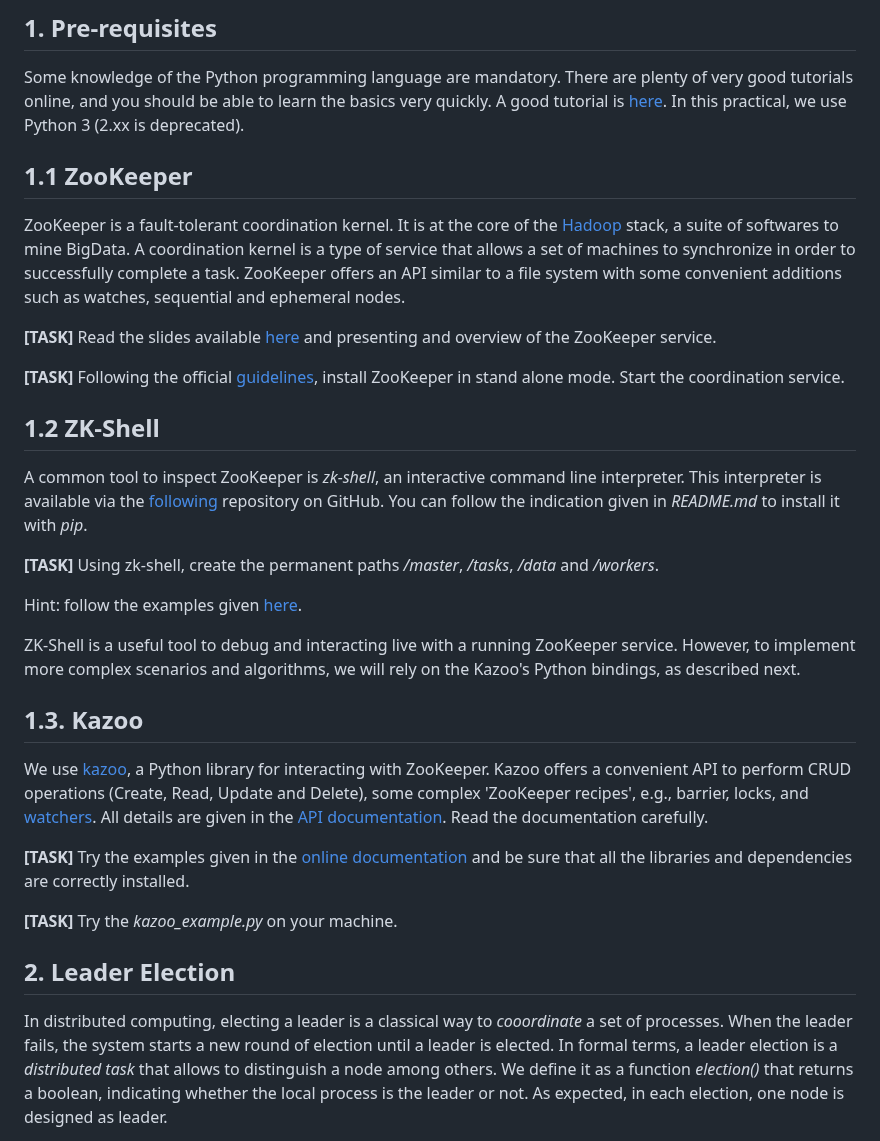
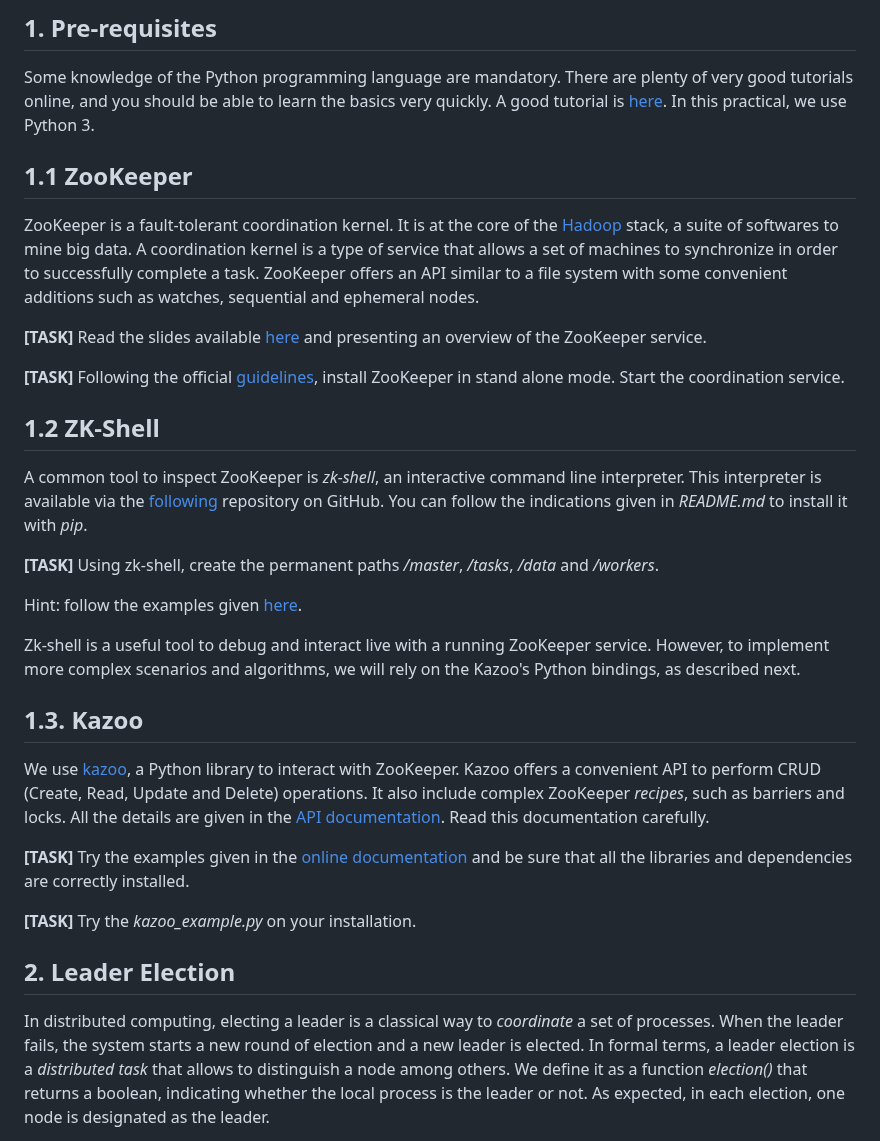
Before and after one commit to otrack/cloud-computing-infrastructures, a Markdown page: zk/README.md, the part around one of its changes. Drawn GitHub-style.

```diff
--- a/zk/README.md
+++ b/zk/README.md
@@ -25,16 +25,16 @@ Items marked **[OPT]** are optional.
 Some knowledge of the Python programming language are mandatory.
 There are plenty of very good tutorials online, and you should be able to learn the basics very quickly.
 A good tutorial is [here](http://www.learnpython.org/en/).
-In this practical, we use Python 3 (2.xx is deprecated).
+In this practical, we use Python 3.
 
 ## 1.1 ZooKeeper
 
 ZooKeeper is a fault-tolerant coordination kernel.
-It is at the core of the [Hadoop](http://hadoop.apache.org/) stack, a suite of softwares to mine BigData.
+It is at the core of the [Hadoop](http://hadoop.apache.org/) stack, a suite of softwares to mine big data.
 A coordination kernel is a type of service that allows a set of machines to synchronize in order to successfully complete a task.
 ZooKeeper offers an API similar to a file system with some convenient additions such as watches, sequential and ephemeral nodes.
 
-**[TASK]** Read the slides available [here](https://www.usenix.org/legacy/event/atc10/tech/slides/hunt.pdf) and presenting and overview of the ZooKeeper service.
+**[TASK]** Read the slides available [here](https://www.usenix.org/legacy/event/atc10/tech/slides/hunt.pdf) and presenting an overview of the ZooKeeper service.
 
 **[TASK]** Following the official [guidelines](https://zookeeper.apache.org/doc/r3.4.5/zookeeperStarted.html), install ZooKeeper in stand alone mode.
 Start the coordination service.
@@ -43,32 +43,33 @@ Start the coordination service.
 
 A common tool to inspect ZooKeeper is *zk-shell*, an interactive command line interpreter.
 This interpreter is available via the [following](https://github.com/rgs1/zk_shell) repository on GitHub.
-You can follow the indication given in *README.md* to install it with *pip*.
+You can follow the indications given in *README.md* to install it with *pip*.
 
 **[TASK]** Using zk-shell, create the permanent paths */master*, */tasks*, */data* and */workers*.
 
 Hint: follow the examples given [here](https://github.com/rgs1/zk_shell#usage).
 
-ZK-Shell is a useful tool to debug and interacting live with a running ZooKeeper service.
+Zk-shell is a useful tool to debug and interact live with a running ZooKeeper service.
 However, to implement more complex scenarios and algorithms, we will rely on the Kazoo's Python bindings, as described next.
 
 ## 1.3. Kazoo
 
-We use [kazoo](http://kazoo.readthedocs.org/en/latest/index.html), a Python library for interacting with ZooKeeper.
-Kazoo offers a convenient API to perform CRUD operations (Create, Read, Update and Delete), some complex 'ZooKeeper recipes', e.g., barrier, locks, and [watchers](http://kazoo.readthedocs.org/en/latest/api/recipe/watchers.html).
-All details are given in the [API documentation](http://kazoo.readthedocs.org/en/latest/api.html).
-Read the documentation carefully.
+We use [kazoo](http://kazoo.readthedocs.org/en/latest/index.html), a Python library to interact with ZooKeeper.
+Kazoo offers a convenient API to perform CRUD (Create, Read, Update and Delete) operations.
+It also include complex ZooKeeper _recipes_, such as barriers and locks.
+All the details are given in the [API documentation](http://kazoo.readthedocs.org/en/latest/api.html).
+Read this documentation carefully.
 
 **[TASK]** Try the examples given in the [online documentation](http://kazoo.readthedocs.org/en/latest/basic_usage.html) and be sure that all the libraries and dependencies are correctly installed.
 
-**[TASK]** Try the *kazoo_example.py* on your machine.
+**[TASK]** Try the *kazoo_example.py* on your installation.
 
 ## 2. Leader Election
 
-In distributed computing, electing a leader is a classical way to *cooordinate* a set of processes.
-When the leader fails, the system starts a new round of election until a leader is elected.
+In distributed computing, electing a leader is a classical way to *coordinate* a set of processes.
+When the leader fails, the system starts a new round of election and a new leader is elected.
 In formal terms, a leader election is a *distributed task* that allows to distinguish a node among others.
 We define it as a function *election()* that returns a boolean, indicating whether the local process is the leader or not.
-As expected, in each election, one node is designed as leader.
+As expected, in each election, one node is designated as the leader.
 
 In this section, you are required to implement a leader election protocol.
```
Also changed, not shown: other parts of zk/README.md (+46 -43 lines).
